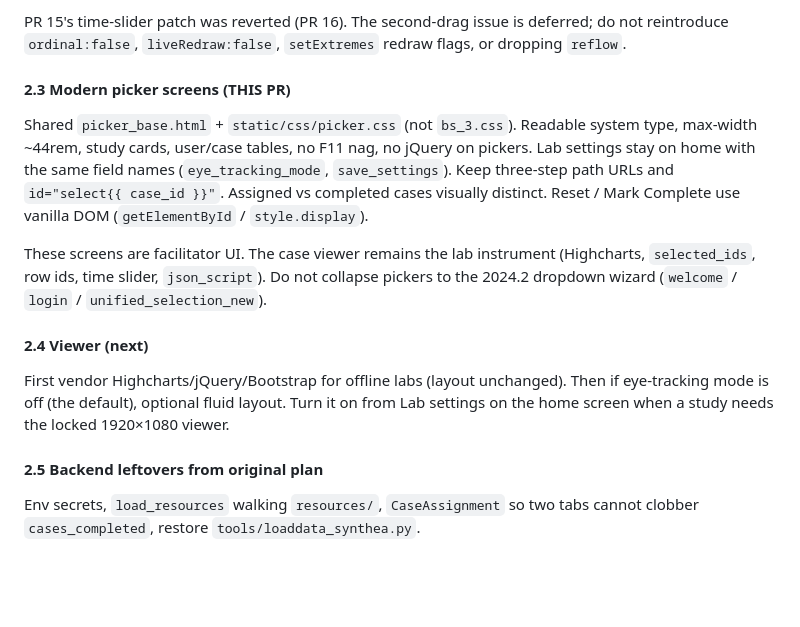
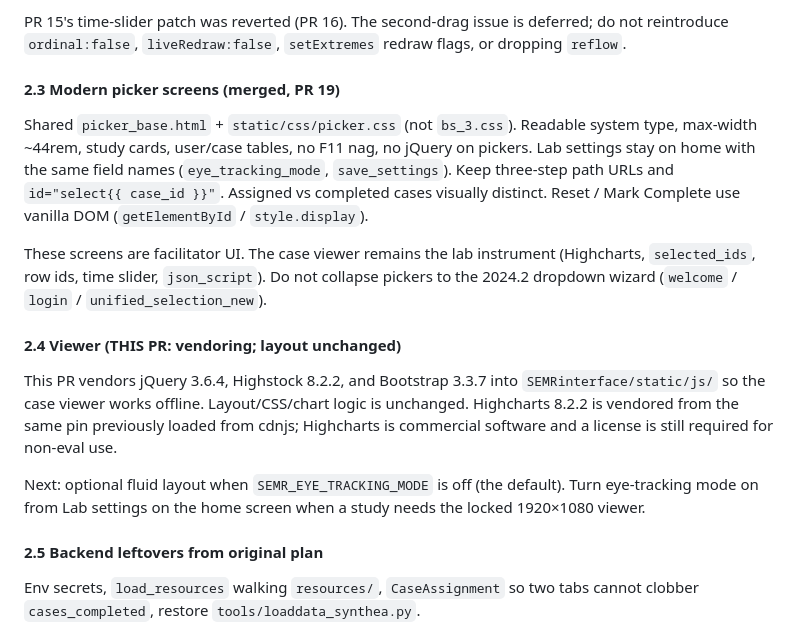
Before and after one commit to ajk77/SimpleEMRSystem, a Markdown page: docs/REFACTOR_PLAN.md, the part around the change. Drawn GitHub-style; blank space fills up the shorter version.

Commit message:
Document 2.4 vendoring; mark 2.3 as merged (PR 19).

```diff
--- a/docs/REFACTOR_PLAN.md
+++ b/docs/REFACTOR_PLAN.md
@@ -273,15 +273,17 @@ Replace `{% autoescape off %}` JSON dumps in `case_viewer.html` with Django `jso
 
 PR 15's time-slider patch was reverted (PR 16). The second-drag issue is deferred; do not reintroduce `ordinal:false`, `liveRedraw:false`, `setExtremes` redraw flags, or dropping `reflow`.
 
-#### 2.3 Modern picker screens (THIS PR)
+#### 2.3 Modern picker screens (merged, PR 19)
 
 Shared `picker_base.html` + `static/css/picker.css` (not `bs_3.css`). Readable system type, max-width ~44rem, study cards, user/case tables, no F11 nag, no jQuery on pickers. Lab settings stay on home with the same field names (`eye_tracking_mode`, `save_settings`). Keep three-step path URLs and `id="select{{ case_id }}"`. Assigned vs completed cases visually distinct. Reset / Mark Complete use vanilla DOM (`getElementById` / `style.display`).
 
 These screens are facilitator UI. The case viewer remains the lab instrument (Highcharts, `selected_ids`, row ids, time slider, `json_script`). Do not collapse pickers to the 2024.2 dropdown wizard (`welcome` / `login` / `unified_selection_new`).
 
-#### 2.4 Viewer (next)
+#### 2.4 Viewer (THIS PR: vendoring; layout unchanged)
 
-First vendor Highcharts/jQuery/Bootstrap for offline labs (layout unchanged). Then if eye-tracking mode is off (the default), optional fluid layout. Turn it on from Lab settings on the home screen when a study needs the locked 1920×1080 viewer.
+This PR vendors jQuery 3.6.4, Highstock 8.2.2, and Bootstrap 3.3.7 into `SEMRinterface/static/js/` so the case viewer works offline. Layout/CSS/chart logic is unchanged. Highcharts 8.2.2 is vendored from the same pin previously loaded from cdnjs; Highcharts is commercial software and a license is still required for non-eval use.
+
+Next: optional fluid layout when `SEMR_EYE_TRACKING_MODE` is off (the default). Turn eye-tracking mode on from Lab settings on the home screen when a study needs the locked 1920×1080 viewer.
 
 #### 2.5 Backend leftovers from original plan
 
```
